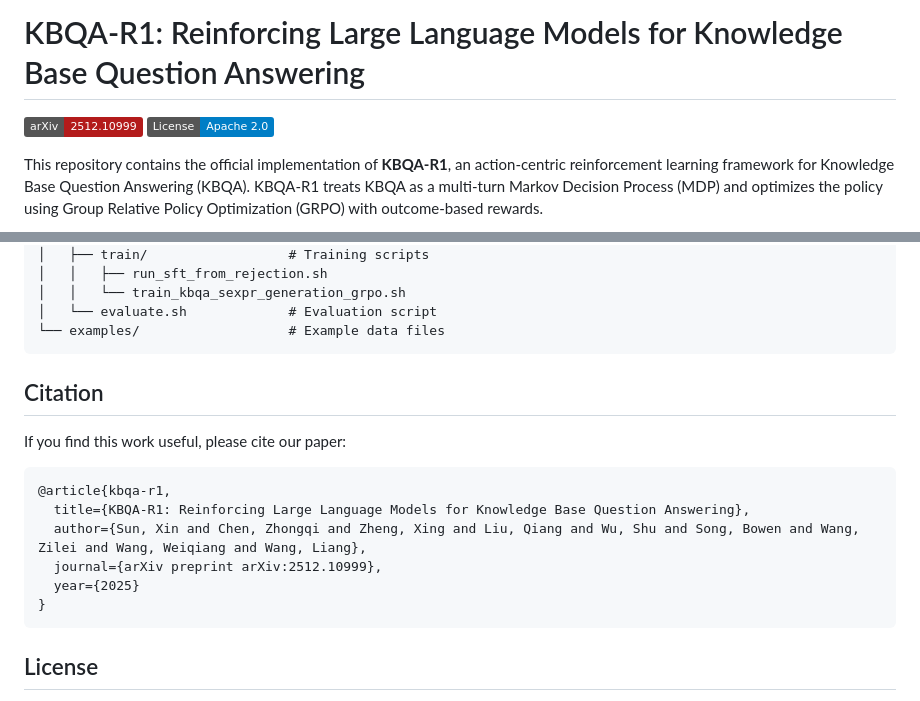
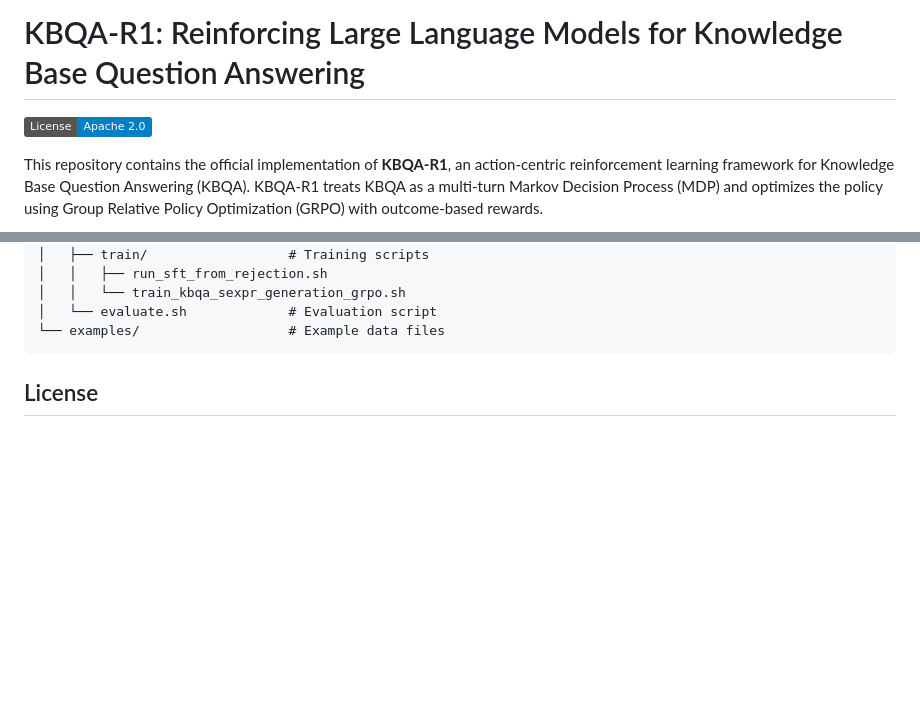
Before and after one commit to begcdn/KBQA-R1, a Markdown page: README.md, 2 parts joined by grey strips. Rendered like a GitHub page; badges without logos; blank space fills up the shorter version.

Commit message:
Remove citation section from README
Removed citation section from README.md

````diff
--- a/README.md
+++ b/README.md
@@ -1,6 +1,5 @@
 # KBQA-R1: Reinforcing Large Language Models for Knowledge Base Question Answering
 
-[![arXiv](https://img.shields.io/badge/arXiv-2512.10999-b31b1b.svg)](https://arxiv.org/abs/2512.10999)
 [![License](https://img.shields.io/badge/License-Apache%202.0-blue.svg)](LICENSE)
 
 This repository contains the official implementation of **KBQA-R1**, an action-centric reinforcement learning framework for Knowledge Base Question Answering (KBQA). KBQA-R1 treats KBQA as a multi-turn Markov Decision Process (MDP) and optimizes the policy using Group Relative Policy Optimization (GRPO) with outcome-based rewards.
@@ -176,18 +175,6 @@ kbqa-r1/
 
 
 
-## Citation
-
-If you find this work useful, please cite our paper:
-
-```bibtex
-@article{kbqa-r1,
-  title={KBQA-R1: Reinforcing Large Language Models for Knowledge Base Question Answering},
-  author={Sun, Xin and Chen, Zhongqi and Zheng, Xing and Liu, Qiang and Wu, Shu and Song, Bowen and Wang, Zilei and Wang, Weiqiang and Wang, Liang},
-  journal={arXiv preprint arXiv:2512.10999},
-  year={2025}
-}
-```
 
 ## License
 
````
